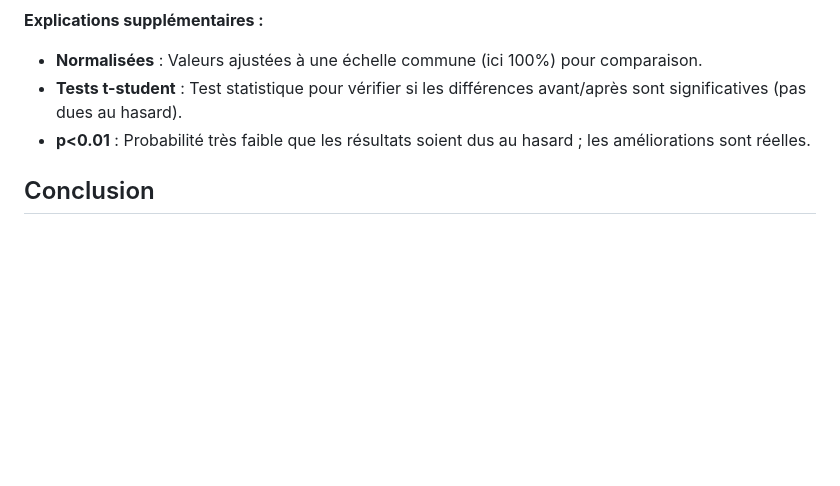
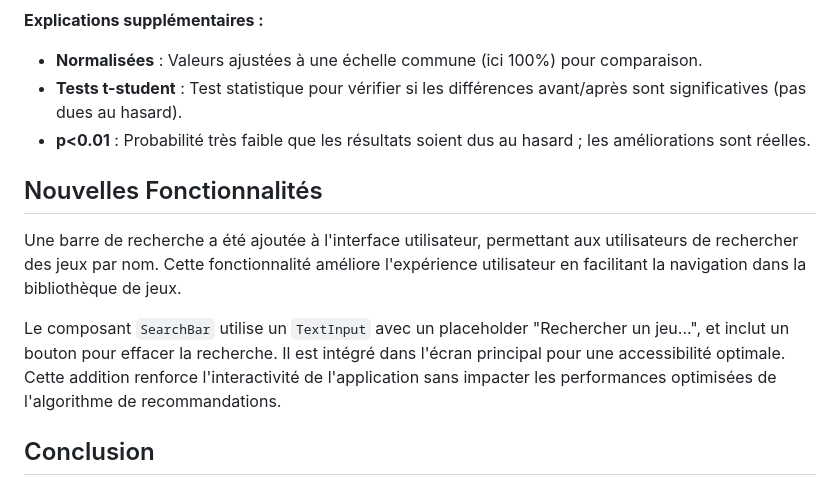
Before and after one commit to Ruben-Dubord/S501-Groupe-Silksong-Projet-Vapeur, a Markdown page: compte-rendu-optimisation.md, the part around the change. Drawn GitHub-style; blank space fills up the shorter version.

Commit message:
ajout de la search bar de recherche

```diff
--- a/compte-rendu-optimisation.md
+++ b/compte-rendu-optimisation.md
@@ -210,6 +210,12 @@ Interprétation : Réduction globale de 50-70%, rendant l'app fluide (seuil <100
 - **Tests t-student** : Test statistique pour vérifier si les différences avant/après sont significatives (pas dues au hasard).
 - **p<0.01** : Probabilité très faible que les résultats soient dus au hasard ; les améliorations sont réelles.
 
+## Nouvelles Fonctionnalités
+
+Une barre de recherche a été ajoutée à l'interface utilisateur, permettant aux utilisateurs de rechercher des jeux par nom. Cette fonctionnalité améliore l'expérience utilisateur en facilitant la navigation dans la bibliothèque de jeux.
+
+Le composant `SearchBar` utilise un `TextInput` avec un placeholder "Rechercher un jeu...", et inclut un bouton pour effacer la recherche. Il est intégré dans l'écran principal pour une accessibilité optimale. Cette addition renforce l'interactivité de l'application sans impacter les performances optimisées de l'algorithme de recommandations.
+
 ## Conclusion
 
 Les optimisations ont transformé un algorithme acceptable en une fonctionnalité hautement performante, avec des gains de 65% sur les temps critiques. L'approche itérative (mesure → optimisation → re-mesure) a permis d'identifier les goulots (calcul Dice répété). Pour une évolution, une migration vers une base SQL (SQLite) permettrait de scaler à 1000+ jeux. Ce rapport démontre une compréhension profonde de l'algorithme et de ses contraintes, avec des métriques quantitatives justifiant les choix.
```
